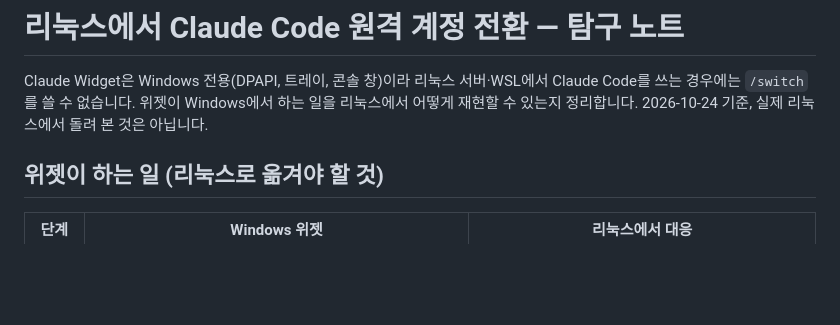
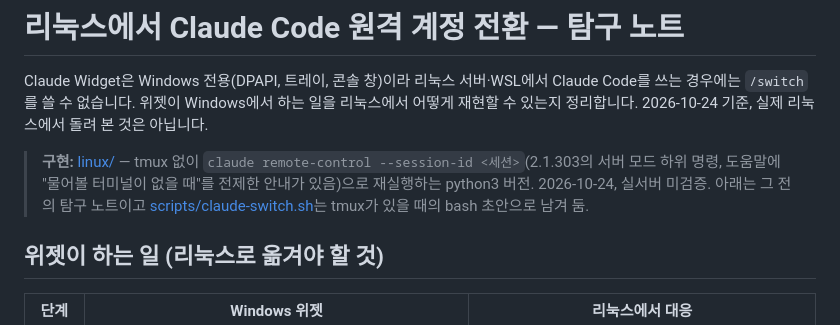
Before and after one commit to cksrlcks/claude-widget, a Markdown page: docs/remote-switch-linux.md, the part around the change. Drawn GitHub-style; blank space fills up the shorter version.

```diff
--- a/docs/remote-switch-linux.md
+++ b/docs/remote-switch-linux.md
@@ -2,6 +2,8 @@
 
 Claude Widget은 Windows 전용(DPAPI, 트레이, 콘솔 창)이라 리눅스 서버·WSL에서 Claude Code를 쓰는 경우에는 `/switch`를 쓸 수 없습니다.
 위젯이 Windows에서 하는 일을 리눅스에서 어떻게 재현할 수 있는지 정리합니다. 2026-10-24 기준, 실제 리눅스에서 돌려 본 것은 아닙니다.
+
+> **구현:** [linux/](../linux/README.md) — tmux 없이 `claude remote-control --session-id <세션>`(2.1.303의 서버 모드 하위 명령, 도움말에 "물어볼 터미널이 없을 때"를 전제한 안내가 있음)으로 재실행하는 python3 버전. 2026-10-24, 실서버 미검증. 아래는 그 전의 탐구 노트이고 [scripts/claude-switch.sh](../scripts/claude-switch.sh)는 tmux가 있을 때의 bash 초안으로 남겨 둠.
 
 ## 위젯이 하는 일 (리눅스로 옮겨야 할 것)
 
```
Also changed, not shown: README.md (+1 -1 lines).
